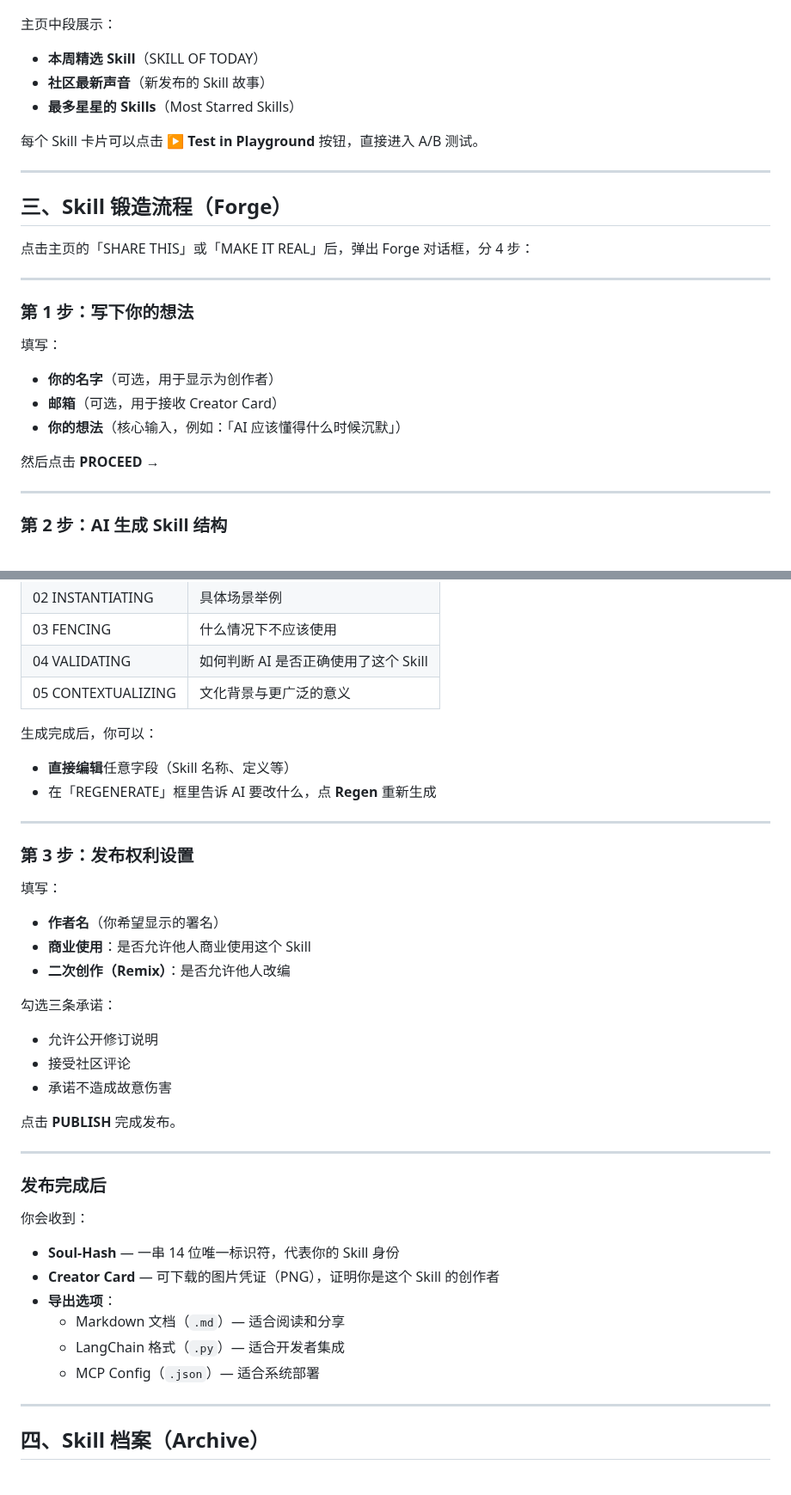
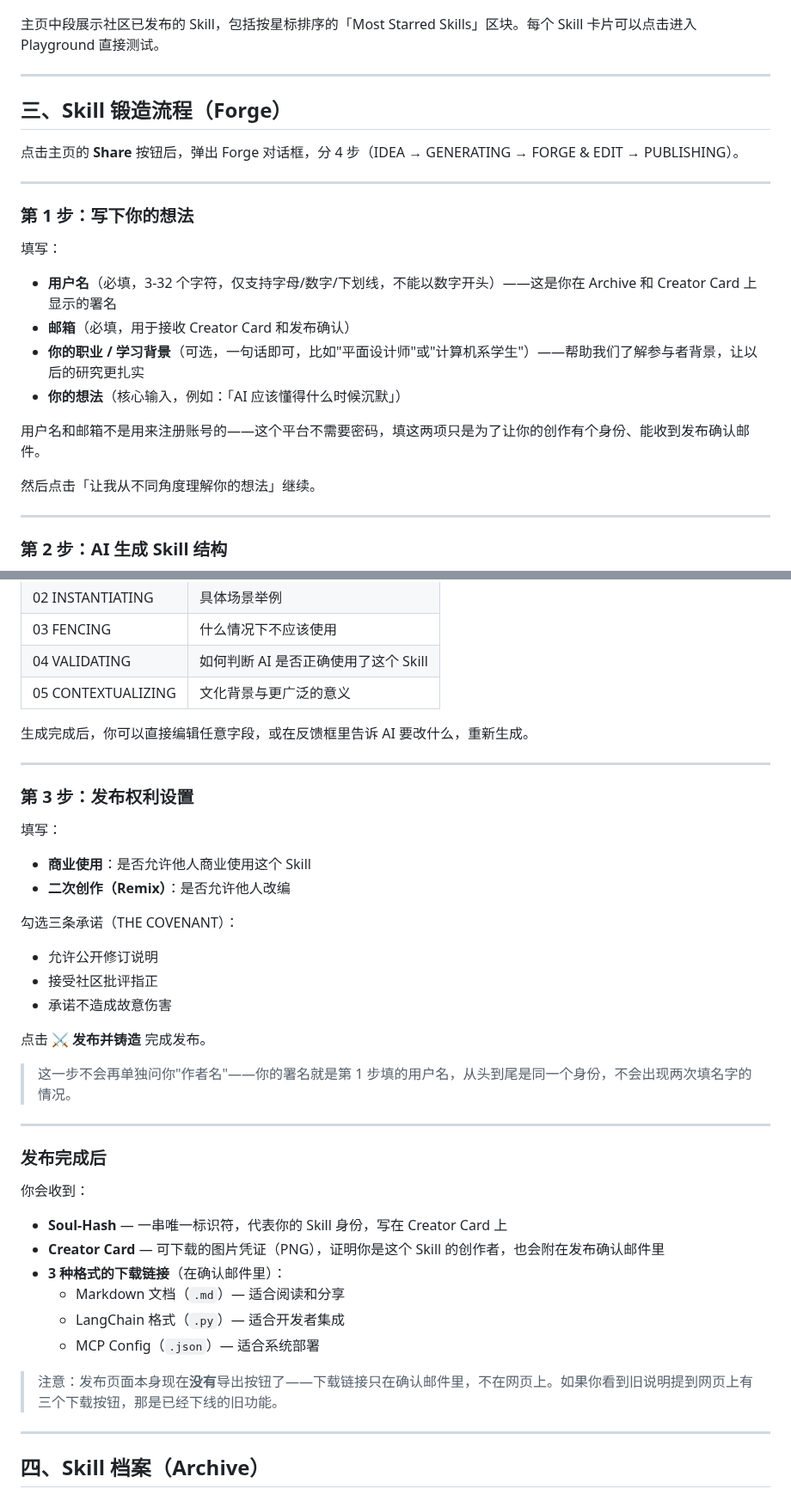
Before and after one commit to xiaojialove-DRP/the42post, a Markdown page: docs/product-guide.md, 2 parts joined by grey strips. Shown at 86% size. GitHub-like rendering.

```diff
--- a/docs/product-guide.md
+++ b/docs/product-guide.md
@@ -55,29 +54,27 @@ THE 42 POST 是一个让普通人参与定义 AI 价值观的平台。
 
 ![主页社区声音与底部导航](screenshots/02-homepage-skills.png)
 
-主页中段展示：
-- **本周精选 Skill**（SKILL OF TODAY）
-- **社区最新声音**（新发布的 Skill 故事）
-- **最多星星的 Skills**（Most Starred Skills）
-
-每个 Skill 卡片可以点击 **▶ Test in Playground** 按钮，直接进入 A/B 测试。
+主页中段展示社区已发布的 Skill，包括按星标排序的「Most Starred Skills」区块。每个 Skill 卡片可以点击进入 Playground 直接测试。
 
 ---
 
 ## 三、Skill 锻造流程（Forge）
 
-点击主页的「SHARE THIS」或「MAKE IT REAL」后，弹出 Forge 对话框，分 4 步：
+点击主页的 **Share** 按钮后，弹出 Forge 对话框，分 4 步（IDEA → GENERATING → FORGE & EDIT → PUBLISHING）。
 
 ---
 
 ### 第 1 步：写下你的想法
 
 填写：
-- **你的名字**（可选，用于显示为创作者）
-- **邮箱**（可选，用于接收 Creator Card）
+- **用户名**（必填，3-32 个字符，仅支持字母/数字/下划线，不能以数字开头）——这是你在 Archive 和 Creator Card 上显示的署名
+- **邮箱**（必填，用于接收 Creator Card 和发布确认）
+- **你的职业 / 学习背景**（可选，一句话即可，比如"平面设计师"或"计算机系学生"）——帮助我们了解参与者背景，让以后的研究更扎实
 - **你的想法**（核心输入，例如：「AI 应该懂得什么时候沉默」）
 
-然后点击 **PROCEED →**
+用户名和邮箱不是用来注册账号的——这个平台不需要密码，填这两项只是为了让你的创作有个身份、能收到发布确认邮件。
+
+然后点击「让我从不同角度理解你的想法」继续。
 
 ---
 
@@ -93,37 +90,38 @@ THE 42 POST 是一个让普通人参与定义 AI 价值观的平台。
 | 04 VALIDATING | 如何判断 AI 是否正确使用了这个 Skill |
 | 05 CONTEXTUALIZING | 文化背景与更广泛的意义 |
 
-生成完成后，你可以：
-- **直接编辑**任意字段（Skill 名称、定义等）
-- 在「REGENERATE」框里告诉 AI 要改什么，点 **Regen** 重新生成
+生成完成后，你可以直接编辑任意字段，或在反馈框里告诉 AI 要改什么，重新生成。
 
 ---
 
 ### 第 3 步：发布权利设置
 
 填写：
-- **作者名**（你希望显示的署名）
 - **商业使用**：是否允许他人商业使用这个 Skill
 - **二次创作（Remix）**：是否允许他人改编
 
-勾选三条承诺：
+勾选三条承诺（THE COVENANT）：
 - 允许公开修订说明
-- 接受社区评论
+- 接受社区批评指正
 - 承诺不造成故意伤害
 
-点击 **PUBLISH** 完成发布。
+点击 **⚔ 发布并铸造** 完成发布。
+
+> 这一步不会再单独问你"作者名"——你的署名就是第 1 步填的用户名，从头到尾是同一个身份，不会出现两次填名字的情况。
 
 ---
 
 ### 发布完成后
 
 你会收到：
-- **Soul-Hash** — 一串 14 位唯一标识符，代表你的 Skill 身份
-- **Creator Card** — 可下载的图片凭证（PNG），证明你是这个 Skill 的创作者
-- **导出选项**：
+- **Soul-Hash** — 一串唯一标识符，代表你的 Skill 身份，写在 Creator Card 上
+- **Creator Card** — 可下载的图片凭证（PNG），证明你是这个 Skill 的创作者，也会附在发布确认邮件里
+- **3 种格式的下载链接**（在确认邮件里）：
   - Markdown 文档（`.md`）— 适合阅读和分享
   - LangChain 格式（`.py`）— 适合开发者集成
   - MCP Config（`.json`）— 适合系统部署
+
+> 注意：发布页面本身现在**没有**导出按钮了——下载链接只在确认邮件里，不在网页上。如果你看到旧说明提到网页上有三个下载按钮，那是已经下线的旧功能。
 
 ---
 
```
Also changed, not shown: other parts of docs/product-guide.md (+41 -31 lines).
